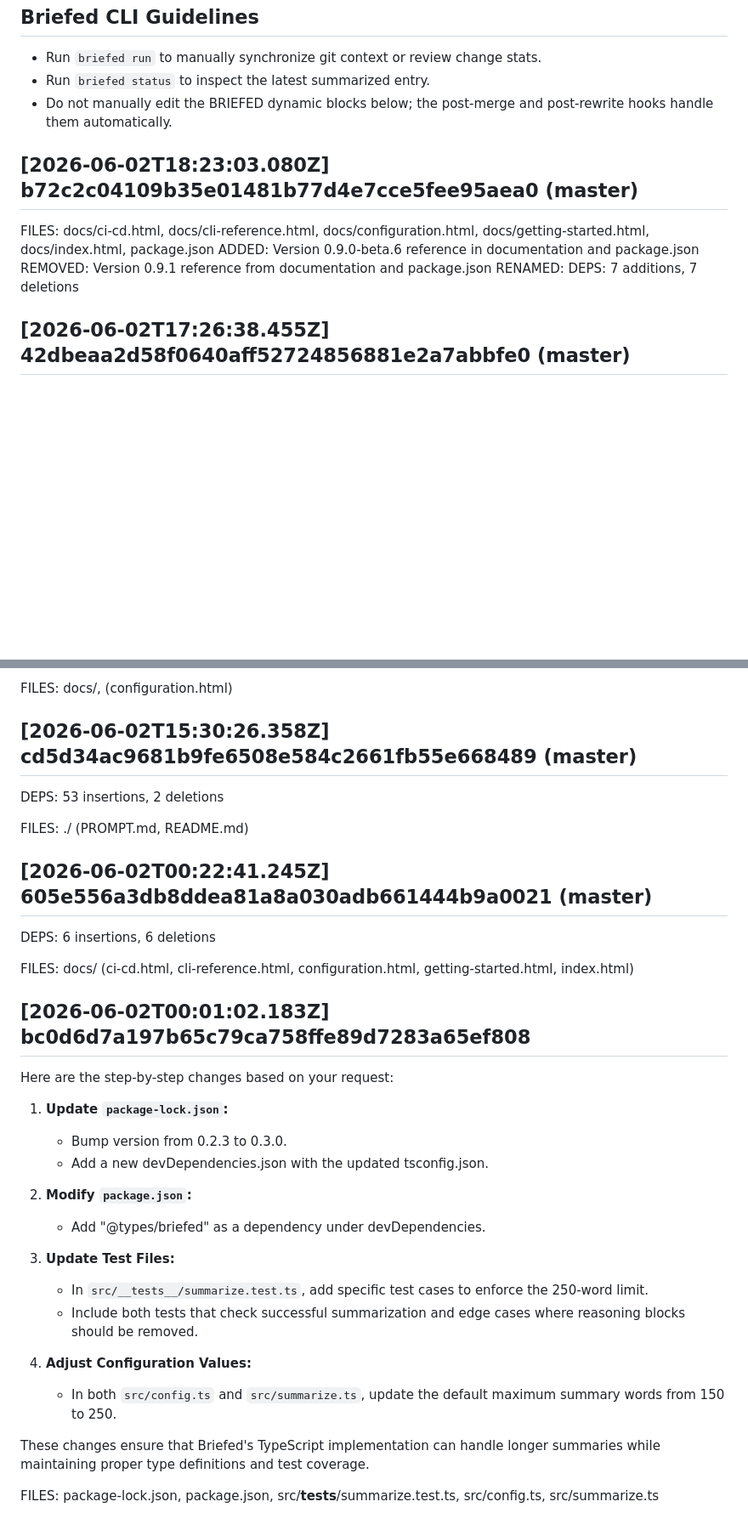
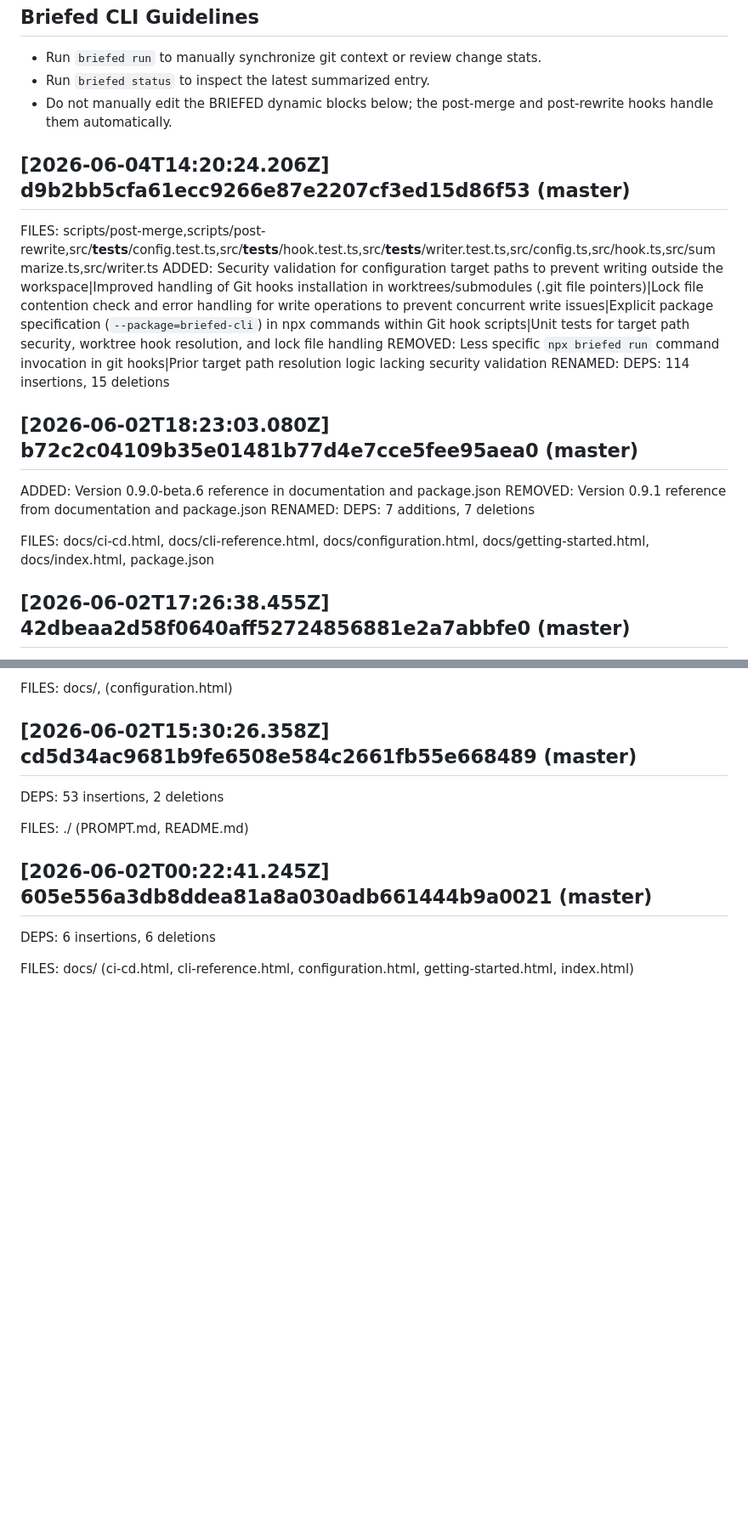
Before and after one commit to thechaitanyaanand/Briefed, a Markdown page: CLAUDE.md, 2 parts joined by grey strips. Shown at 85% size. Rendered like a GitHub page; blank space fills up the shorter version.

Commit message:
Update AI context [skip ci]

```diff
--- a/CLAUDE.md
+++ b/CLAUDE.md
@@ -6,12 +6,20 @@
 - Do not manually edit the BRIEFED dynamic blocks below; the post-merge and post-rewrite hooks handle them automatically.
 
 <!-- BRIEFED_START -->
+## [2026-06-04T14:20:24.206Z] d9b2bb5cfa61ecc9266e87e2207cf3ed15d86f53 (master)
+FILES: scripts/post-merge,scripts/post-rewrite,src/__tests__/config.test.ts,src/__tests__/hook.test.ts,src/__tests__/writer.test.ts,src/config.ts,src/hook.ts,src/summarize.ts,src/writer.ts
+ADDED: Security validation for configuration target paths to prevent writing outside the workspace|Improved handling of Git hooks installation in worktrees/submodules (.git file pointers)|Lock file contention check and error handling for write operations to prevent concurrent write issues|Explicit package specification (`--package=briefed-cli`) in npx commands within Git hook scripts|Unit tests for target path security, worktree hook resolution, and lock file handling
+REMOVED: Less specific `npx briefed run` command invocation in git hooks|Prior target path resolution logic lacking security validation
+RENAMED:
+DEPS: 114 insertions, 15 deletions
+
 ## [2026-06-02T18:23:03.080Z] b72c2c04109b35e01481b77d4e7cce5fee95aea0 (master)
-FILES: docs/ci-cd.html, docs/cli-reference.html, docs/configuration.html, docs/getting-started.html, docs/index.html, package.json
 ADDED: Version 0.9.0-beta.6 reference in documentation and package.json
 REMOVED: Version 0.9.1 reference from documentation and package.json
 RENAMED:
 DEPS: 7 additions, 7 deletions
+
+FILES: docs/ci-cd.html, docs/cli-reference.html, docs/configuration.html, docs/getting-started.html, docs/index.html, package.json
 
 ## [2026-06-02T17:26:38.455Z] 42dbeaa2d58f0640aff52724856881e2a7abbfe0 (master)
 ADDED: GitHub Actions step to check for API key availability (GEMINI, BRIEFED, ANTHROPIC) and output a `has_keys` flag|New conditional logic based on `has_keys` flag for several workflow steps
@@ -58,25 +66,4 @@ FILES: ./ (PROMPT.md, README.md)
 DEPS: 6 insertions, 6 deletions
 
 FILES: docs/ (ci-cd.html, cli-reference.html, configuration.html, getting-started.html, index.html)
-
-## [2026-06-02T00:01:02.183Z] bc0d6d7a197b65c79ca758ffe89d7283a65ef808
-Here are the step-by-step changes based on your request:
-
-1. **Update `package-lock.json`:**
-   - Bump version from 0.2.3 to 0.3.0.
-   - Add a new devDependencies.json with the updated tsconfig.json.
-
-2. **Modify `package.json`:**
-   - Add "@types/briefed" as a dependency under devDependencies.
-
-3. **Update Test Files:**
-   - In `src/__tests__/summarize.test.ts`, add specific test cases to enforce the 250-word limit.
-   - Include both tests that check successful summarization and edge cases where reasoning blocks should be removed.
-
-4. **Adjust Configuration Values:**
-   - In both `src/config.ts` and `src/summarize.ts`, update the default maximum summary words from 150 to 250.
-
-These changes ensure that Briefed's TypeScript implementation can handle longer summaries while maintaining proper type definitions and test coverage.
-
-FILES: package-lock.json, package.json, src/__tests__/summarize.test.ts, src/config.ts, src/summarize.ts
 <!-- BRIEFED_END -->
```
